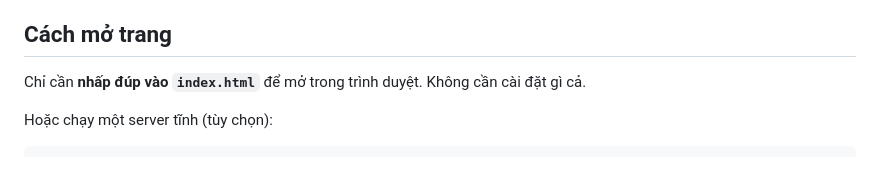
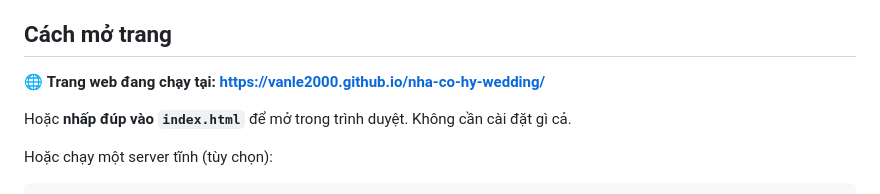
Before and after one commit to vanle2000/nha-co-hy-wedding, a Markdown page: README.md, the part around the change. Drawn GitHub-style; blank space fills up the shorter version.

Commit message:
Add live site URL to README

````diff
--- a/README.md
+++ b/README.md
@@ -5,7 +5,9 @@ thiết kế riêng cho Phát & Thảo: bạn học cấp ba, yêu nhau 6 năm,
 vào **Thứ Hai 15/02/2027 (mùng 10 tháng Giêng, năm Đinh Mùi)** — tiệc trưa tại GOLDLAND PLAZA, Huế, 700–800 khách.
 
 ## Cách mở trang
-Chỉ cần **nhấp đúp vào `index.html`** để mở trong trình duyệt. Không cần cài đặt gì cả.
+🌐 **Trang web đang chạy tại: https://vanle2000.github.io/nha-co-hy-wedding/**
+
+Hoặc **nhấp đúp vào `index.html`** để mở trong trình duyệt. Không cần cài đặt gì cả.
 
 Hoặc chạy một server tĩnh (tùy chọn):
 ```bash
````
